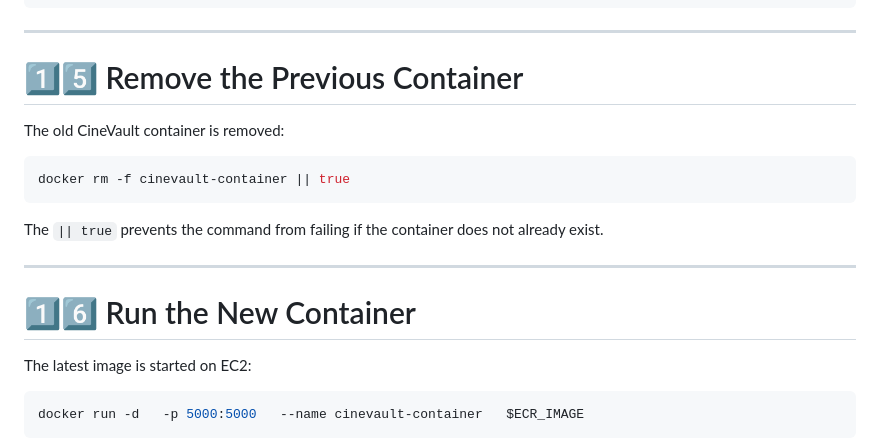
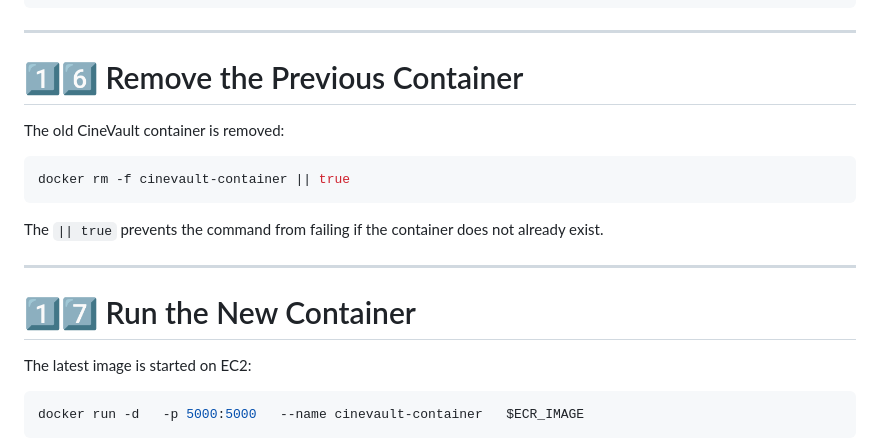
Before and after one commit to nitikarawat82/SimpleGithubActionsProject, a Markdown page: README.md, the part around one of its changes. Rendered like a GitHub page.

```diff
--- a/README.md
+++ b/README.md
@@ -471,7 +525,7 @@ EC2 Docker
 
 ---
 
-# 1️⃣5️⃣ Remove the Previous Container
+# 1️⃣6️⃣ Remove the Previous Container
 
 The old CineVault container is removed:
 
@@ -483,7 +537,7 @@ The `|| true` prevents the command from failing if the container does not alread
 
 ---
 
-# 1️⃣6️⃣ Run the New Container
+# 1️⃣7️⃣ Run the New Container
 
 The latest image is started on EC2:
 
```
Also changed, not shown: other parts of README.md (+66 -12 lines).
